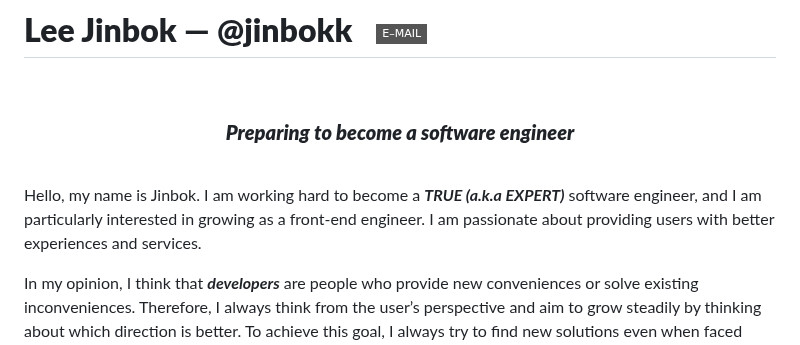
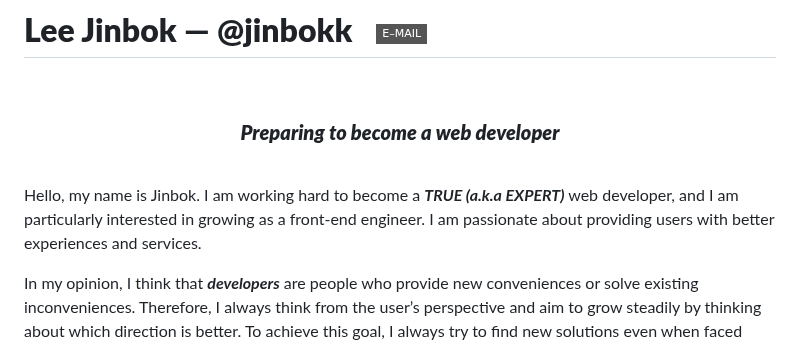
Before and after one commit to jinbokk/jinbokk, a Markdown page: README.md, the part around the change. GitHub-like rendering; badges without logos.

```diff
--- a/README.md
+++ b/README.md
@@ -1,9 +1,9 @@
 # **Lee Jinbok ― @jinbokk**&nbsp;&nbsp;&nbsp;<a href="mailto:eyelash1024@naver.com" target="_blank"><img src="https://img.shields.io/badge/E&#8211;MAIL-eyelash1024@naver.com-white?style=flat-square&logo=Minutemailer&logoColor=white"/></a>
 
 <br>
-<h3 align="center"><em><strong>Preparing to become a software engineer</strong></em></h3>
+<h3 align="center"><em><strong>Preparing to become a web developer</strong></em></h3>
 <br>
-<p>Hello, my name is Jinbok. I am working hard to become a <em><strong>TRUE (a.k.a EXPERT)</strong></em> software engineer, and I am particularly interested in growing as a front-end engineer. I am passionate about providing users with better experiences and services. </p>
+<p>Hello, my name is Jinbok. I am working hard to become a <em><strong>TRUE (a.k.a EXPERT)</strong></em> web developer, and I am particularly interested in growing as a front-end engineer. I am passionate about providing users with better experiences and services. </p>
 
 <p>In my opinion, I think that <strong><em>developers</em></strong> are people who provide new conveniences or solve existing inconveniences. Therefore, I always think from the user’s perspective and aim to grow steadily by thinking about which direction is better. To achieve this goal, I always try to find new solutions even when faced with difficult tasks. I am open to new technologies and tools and pursue continuous growth.</p>
 
```
